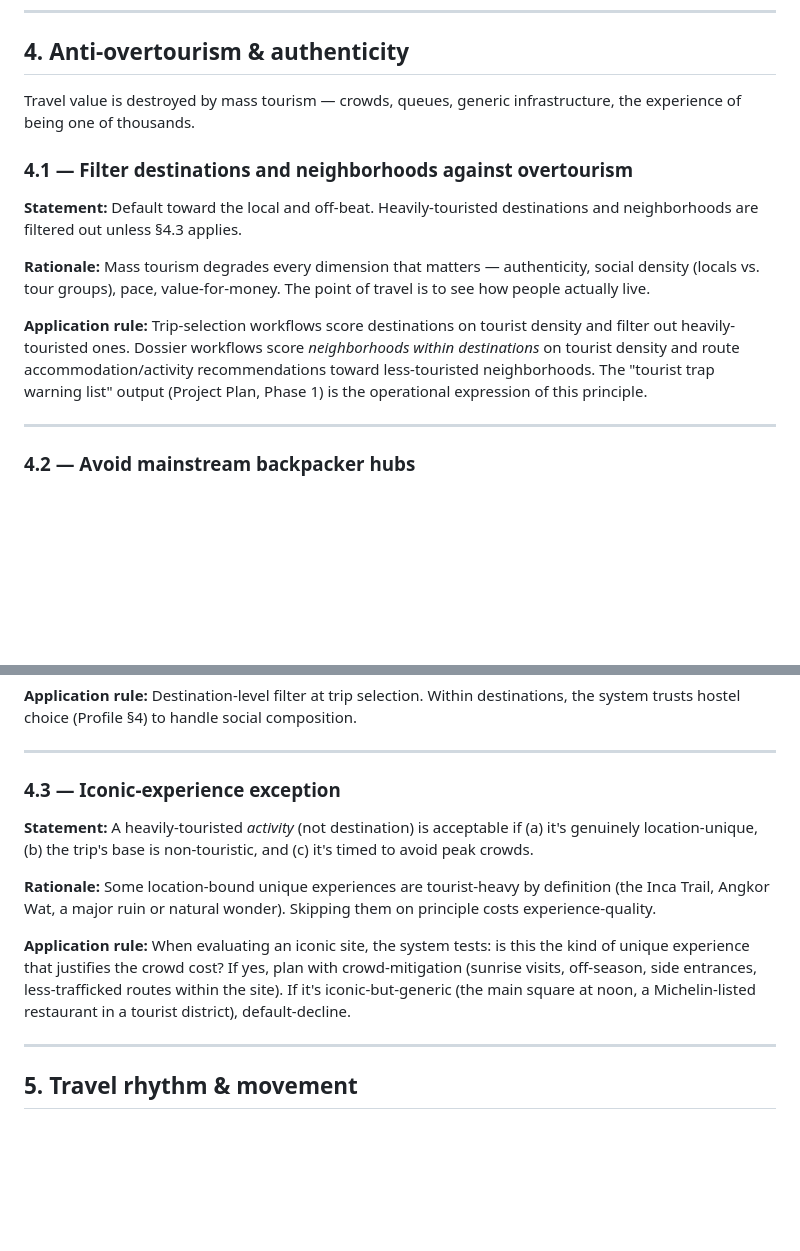
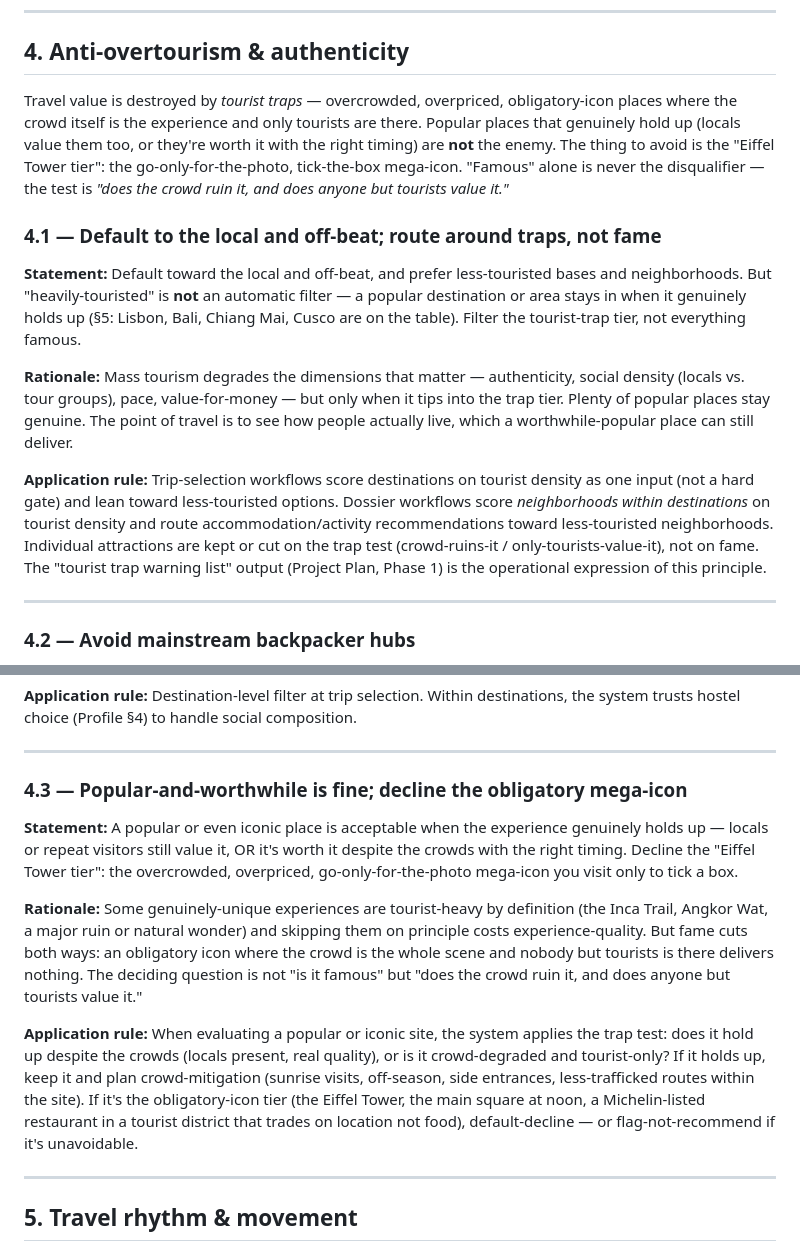
Before and after one commit to patriklindeberg75-boop/travel-os, a Markdown page: profile/travel-principles.md, 2 parts joined by grey strips. Rendered like a GitHub page; blank space fills up the shorter version.

Commit message:
travel-principles §4: recalibrate to trap-tier filter (v4)
Operator-authorized ad-hoc exception to the retro-only update rule, to keep
§4 consistent with the same-day workflow recalibration.

- §4 header: reframed from "mass tourism destroys travel value" to a
  trap-tier definition; popular-but-worthwhile is not the enemy, the
  "Eiffel Tower tier" obligatory mega-icon is.
- §4.1: "heavily-touristed filtered out" → density is one input, not a hard
  gate; attractions kept/cut on the trap test, not on fame.
- §4.3: "Iconic-experience exception" (location-unique test) → "popular-and-
  worthwhile is fine; decline the obligatory mega-icon" (crowd-ruins-it /
  only-tourists-value-it test). Eiffel Tower now named in the decline tier.
- §12 + changelog: v4 entry recording the operator-authorized exception.

Profile §5 left untouched — already aligned (touristy destinations on the
table; anti-preference is mass-tourism *spots*, i.e. traps).

Co-Authored-By: Claude Opus 4.8 (1M context) <noreply@anthropic.com>

```diff
--- a/profile/travel-principles.md
+++ b/profile/travel-principles.md
@@ -138,15 +138,15 @@ Travel exists to produce experiences and memories that wouldn't be possible at h
 
 ## 4. Anti-overtourism & authenticity
 
-Travel value is destroyed by mass tourism — crowds, queues, generic infrastructure, the experience of being one of thousands.
+Travel value is destroyed by *tourist traps* — overcrowded, overpriced, obligatory-icon places where the crowd itself is the experience and only tourists are there. Popular places that genuinely hold up (locals value them too, or they're worth it with the right timing) are **not** the enemy. The thing to avoid is the "Eiffel Tower tier": the go-only-for-the-photo, tick-the-box mega-icon. "Famous" alone is never the disqualifier — the test is *"does the crowd ruin it, and does anyone but tourists value it."*
 
-### 4.1 — Filter destinations and neighborhoods against overtourism
+### 4.1 — Default to the local and off-beat; route around traps, not fame
 
-**Statement:** Default toward the local and off-beat. Heavily-touristed destinations and neighborhoods are filtered out unless §4.3 applies.
+**Statement:** Default toward the local and off-beat, and prefer less-touristed bases and neighborhoods. But "heavily-touristed" is **not** an automatic filter — a popular destination or area stays in when it genuinely holds up (§5: Lisbon, Bali, Chiang Mai, Cusco are on the table). Filter the tourist-trap tier, not everything famous.
 
-**Rationale:** Mass tourism degrades every dimension that matters — authenticity, social density (locals vs. tour groups), pace, value-for-money. The point of travel is to see how people actually live.
+**Rationale:** Mass tourism degrades the dimensions that matter — authenticity, social density (locals vs. tour groups), pace, value-for-money — but only when it tips into the trap tier. Plenty of popular places stay genuine. The point of travel is to see how people actually live, which a worthwhile-popular place can still deliver.
 
-**Application rule:** Trip-selection workflows score destinations on tourist density and filter out heavily-touristed ones. Dossier workflows score *neighborhoods within destinations* on tourist density and route accommodation/activity recommendations toward less-touristed neighborhoods. The "tourist trap warning list" output (Project Plan, Phase 1) is the operational expression of this principle.
+**Application rule:** Trip-selection workflows score destinations on tourist density as one input (not a hard gate) and lean toward less-touristed options. Dossier workflows score *neighborhoods within destinations* on tourist density and route accommodation/activity recommendations toward less-touristed neighborhoods. Individual attractions are kept or cut on the trap test (crowd-ruins-it / only-tourists-value-it), not on fame. The "tourist trap warning list" output (Project Plan, Phase 1) is the operational expression of this principle.
 
 ---
 
@@ -160,13 +160,13 @@ Travel value is destroyed by mass tourism — crowds, queues, generic infrastruc
 
 ---
 
-### 4.3 — Iconic-experience exception
+### 4.3 — Popular-and-worthwhile is fine; decline the obligatory mega-icon
 
-**Statement:** A heavily-touristed *activity* (not destination) is acceptable if (a) it's genuinely location-unique, (b) the trip's base is non-touristic, and (c) it's timed to avoid peak crowds.
+**Statement:** A popular or even iconic place is acceptable when the experience genuinely holds up — locals or repeat visitors still value it, OR it's worth it despite the crowds with the right timing. Decline the "Eiffel Tower tier": the overcrowded, overpriced, go-only-for-the-photo mega-icon you visit only to tick a box.
 
-**Rationale:** Some location-bound unique experiences are tourist-heavy by definition (the Inca Trail, Angkor Wat, a major ruin or natural wonder). Skipping them on principle costs experience-quality.
+**Rationale:** Some genuinely-unique experiences are tourist-heavy by definition (the Inca Trail, Angkor Wat, a major ruin or natural wonder) and skipping them on principle costs experience-quality. But fame cuts both ways: an obligatory icon where the crowd is the whole scene and nobody but tourists is there delivers nothing. The deciding question is not "is it famous" but "does the crowd ruin it, and does anyone but tourists value it."
 
-**Application rule:** When evaluating an iconic site, the system tests: is this the kind of unique experience that justifies the crowd cost? If yes, plan with crowd-mitigation (sunrise visits, off-season, side entrances, less-trafficked routes within the site). If it's iconic-but-generic (the main square at noon, a Michelin-listed restaurant in a tourist district), default-decline.
+**Application rule:** When evaluating a popular or iconic site, the system applies the trap test: does it hold up despite the crowds (locals present, real quality), or is it crowd-degraded and tourist-only? If it holds up, keep it and plan crowd-mitigation (sunrise visits, off-season, side entrances, less-trafficked routes within the site). If it's the obligatory-icon tier (the Eiffel Tower, the main square at noon, a Michelin-listed restaurant in a tourist district that trades on location not food), default-decline — or flag-not-recommend if it's unavoidable.
 
 ---
 
```
Also changed, not shown: other parts of profile/travel-principles.md (+3 -1 lines).
